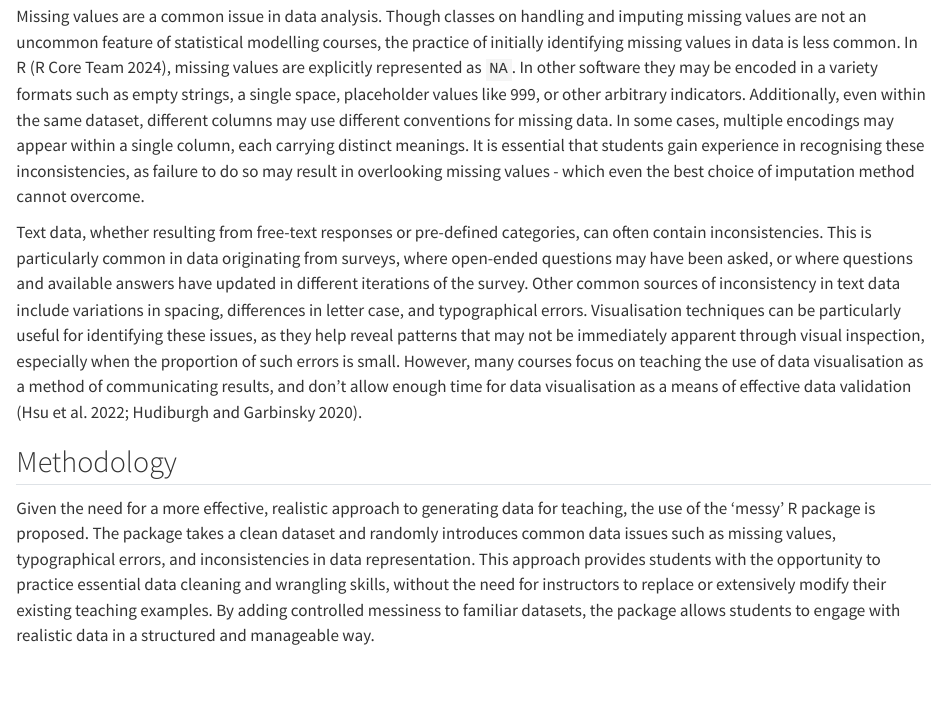
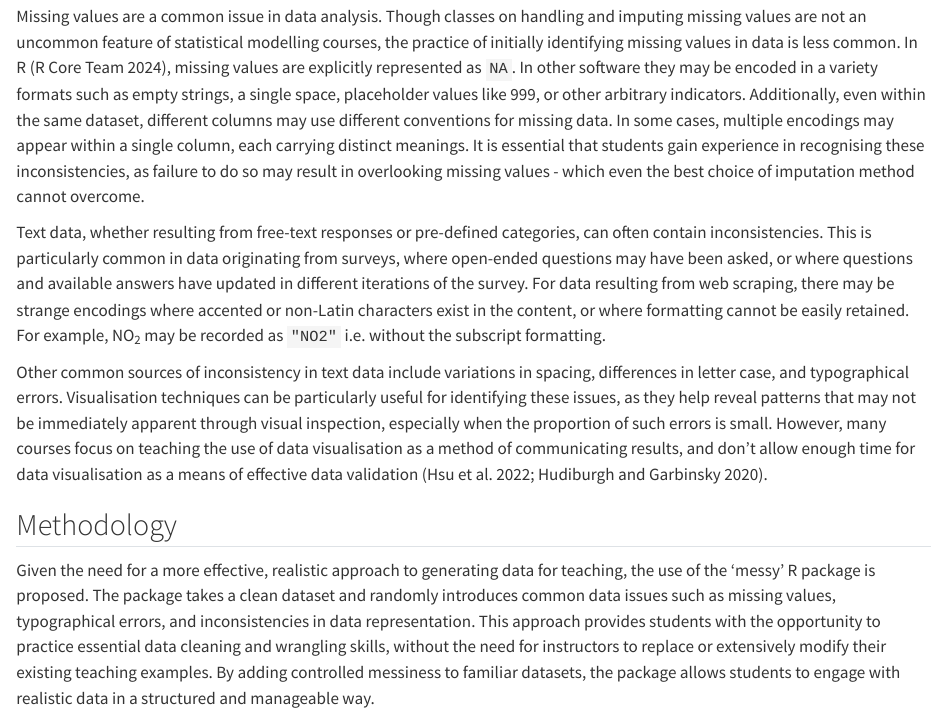
Before and after one commit to nrennie/making-messy-data, a Quarto document (index.qmd): the page in a window 1100 px wide, from 2700 px down. Rendered offline with R 4.5, knitr and Pandoc in place of Quarto, with nearby package versions; drawn as R Markdown's standard HTML page in place of the format the file asks for; some code elsewhere in the file could not run offline.

Commit message:
add bit about web scraping data

```diff
--- a/index.qmd
+++ b/index.qmd
@@ -113,7 +113,9 @@ To best equip students with relevant data wrangling skills, it is important to i
 
 Missing values are a common issue in data analysis. Though classes on handling and imputing missing values are not an uncommon feature of statistical modelling courses, the practice of initially identifying missing values in data is less common. In R [@RCore], missing values are explicitly represented as `NA`. In other software they may be encoded in a variety formats such as empty strings, a single space, placeholder values like 999, or other arbitrary indicators. Additionally, even within the same dataset, different columns may use different conventions for missing data. In some cases, multiple encodings may appear within a single column, each carrying distinct meanings. It is essential that students gain experience in recognising these inconsistencies, as failure to do so may result in overlooking missing values - which even the best choice of imputation method cannot overcome.
 
-Text data, whether resulting from free-text responses or pre-defined categories, can often contain inconsistencies. This is particularly common in data originating from surveys, where open-ended questions may have been asked, or where questions and available answers have updated in different iterations of the survey. Other common sources of inconsistency in text data include variations in spacing, differences in letter case, and typographical errors. Visualisation techniques can be particularly useful for identifying these issues, as they help reveal patterns that may not be immediately apparent through visual inspection, especially when the proportion of such errors is small. However, many courses focus on teaching the use of data visualisation as a method of communicating results, and don't allow enough time for data visualisation as a means of effective data validation [@Hsu2022; @Hudiburgh2020].
+Text data, whether resulting from free-text responses or pre-defined categories, can often contain inconsistencies. This is particularly common in data originating from surveys, where open-ended questions may have been asked, or where questions and available answers have updated in different iterations of the survey. For data resulting from web scraping, there may be strange encodings where accented or non-Latin characters exist in the content, or where formatting cannot be easily retained. For example, NO~2~ may be recorded as `"NO2"` i.e. without the subscript formatting.
+
+Other common sources of inconsistency in text data include variations in spacing, differences in letter case, and typographical errors. Visualisation techniques can be particularly useful for identifying these issues, as they help reveal patterns that may not be immediately apparent through visual inspection, especially when the proportion of such errors is small. However, many courses focus on teaching the use of data visualisation as a method of communicating results, and don't allow enough time for data visualisation as a means of effective data validation [@Hsu2022; @Hudiburgh2020].
 
 ## Methodology {#sec-methods}
 
```
